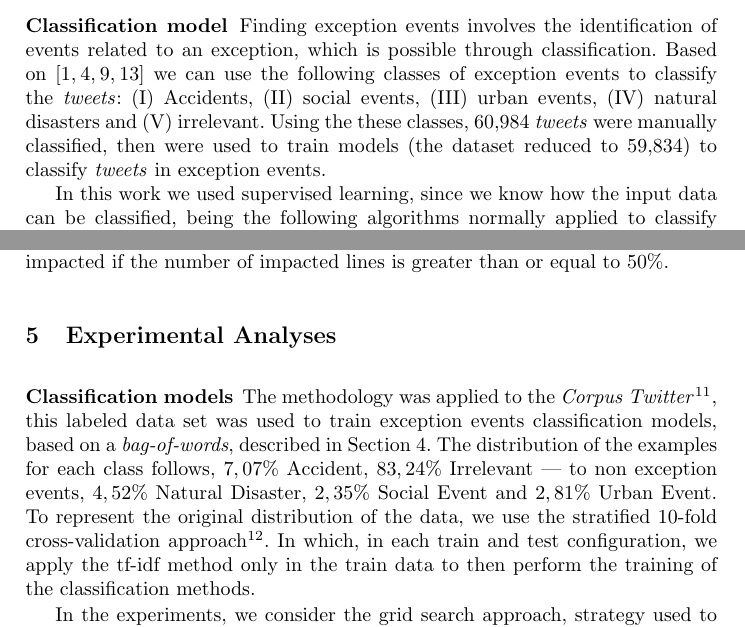
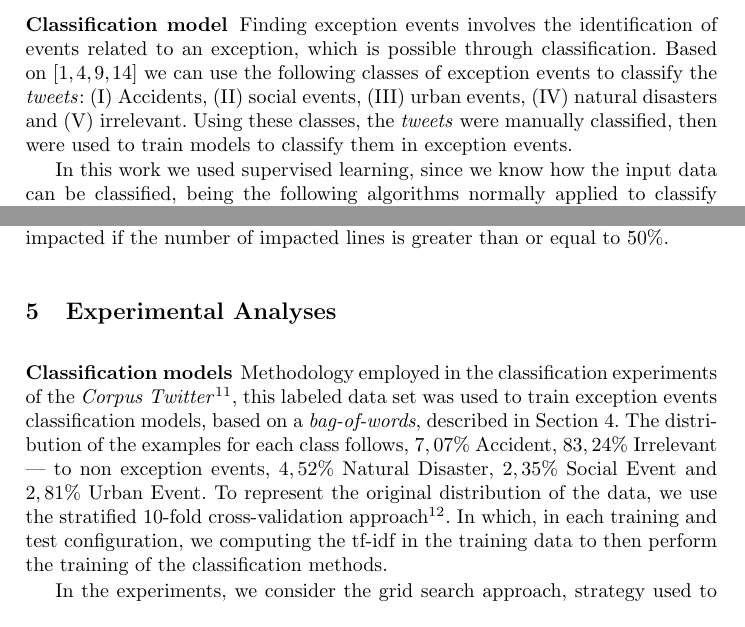
Before and after one commit to fcas/dissertacao, a LaTeX paper (papers/aits/samplepaper.tex): two parts of pages 5 and 7 of 12, joined at a grey line, cut so that both start at the same text. Compiled offline with pdfLaTeX.

Commit message:
corrige referencias

```diff
--- a/papers/aits/samplepaper.tex
+++ b/papers/aits/samplepaper.tex
@@ -463,7 +463,7 @@ After the preprocessing phase we applied NLP techniques to \textit{tweets}, such
  %The bag-of-words is randomly partitioned into training (60\%) and test (40\%) sets, that are inputs to the classification algorithms.
 
 
-Finding exception events involves the identification of events related to an exception, which is possible through classification. Based on \cite{Itoh2016, Chen2016, Lecue2014, Gal-Tzur2014} we can use the following classes of exception events to classify the \textit{tweets}: (I) Accidents, (II) social events, (III) urban events, (IV) natural disasters and (V) irrelevant. Using the these classes, 60,984 \textit{tweets} were manually classified, then were used to train models (the dataset reduced to 59,834) to classify \textit{tweets} in exception events.
+Finding exception events involves the identification of events related to an exception, which is possible through classification. Based on \cite{Itoh2016, Chen2016, Lecue2014, Gal-Tzur2014} we can use the following classes of exception events to classify the \textit{tweets}: (I) Accidents, (II) social events, (III) urban events, (IV) natural disasters and (V) irrelevant. Using these classes, the \textit{tweets} were manually classified, then were used to train models to classify them in exception events.
 % ****REPETIDO PARAGRAFO ANTERIOR***This labeled data was transformed to a binary representation of features (TF-IDF), which was used to train models to classify \textit{tweets} in exception events.
 
 %The process of constructing these features is known as \textit{feature engineering}, that is iterative between the phases of feature extraction, feature construction, and feature selection. Before this iteration, the data can be preprocessed using standardization, normalization, noise removal, dimensionality reduction, discretization, expansion, etc; it is important to note that information can be lost when performing these transformations \cite{guyon2006introduction}.
@@ -524,10 +524,10 @@ Next, we aggregated the selected data to descriptively analyze the instantaneous
 
 
 \label{Experiments_Corpus_Twitter}
-The methodology was applied to the \textit{Corpus Twitter}\footnote{Data set publicly available at: \url{https://drive.google.com/open?id=1s_HmLHQFFMVrPhYcrAI1XF7rrGbcJohT}. Accessed in April 14, 2019.}, this labeled data set was used to train exception events classification models, based on a \textit{bag-of-words}, described in Section~\ref{featuresEng}. %*** REPETIDO which contains 60,984 \textit{tweets}. at the end of \textit{tweets} preprocessing and processing, we have 59,834 labeled examples, %*** ALTEREI PARA SEÇÃO QUE INFORMA O PRE-PROCESSAMENTO*** the corpus got 414,637 words, with a vocabulary size of 13,915 words. % *** REPETIDO All \textit{tweets} were manually classified according to identified exception events.
-The distribution of the examples for each class follows, $7,07\%$ Accident, $83,24\%$ Irrelevant --- to non exception events, $4,52\%$ Natural Disaster, $2,35\%$ Social Event and $2,81\%$ Urban Event. To represent the original distribution of the data, we use the stratified 10-fold cross-validation approach\footnote{\url{https://scikit-learn.org/0.16/modules/generated/sklearn.cross_validation.StratifiedKFold.html}. Accessed in April 14, 2019.}. In which, in each train and test configuration, we apply the tf-idf method only in the train data to then perform the training of the classification methods.
+Methodology employed in the classification experiments of the \textit{Corpus Twitter}\footnote{Data set publicly available at: \url{https://drive.google.com/open?id=1s_HmLHQFFMVrPhYcrAI1XF7rrGbcJohT}. Accessed in April 14, 2019.}, this labeled data set was used to train exception events classification models, based on a \textit{bag-of-words}, described in Section~\ref{featuresEng}. %*** REPETIDO which contains 60,984 \textit{tweets}. at the end of \textit{tweets} preprocessing and processing, we have 59,834 labeled examples, %*** ALTEREI PARA SEÇÃO QUE INFORMA O PRE-PROCESSAMENTO*** the corpus got 414,637 words, with a vocabulary size of 13,915 words. % *** REPETIDO All \textit{tweets} were manually classified according to identified exception events.
+The distribution of the examples for each class follows, $7,07\%$ Accident, $83,24\%$ Irrelevant --- to non exception events, $4,52\%$ Natural Disaster, $2,35\%$ Social Event and $2,81\%$ Urban Event. To represent the original distribution of the data, we use the stratified 10-fold cross-validation approach\footnote{\url{https://scikit-learn.org/0.16/modules/generated/sklearn.cross_validation.StratifiedKFold.html}. Accessed in April 14, 2019.}. In which, in each training and test configuration, we computing the tf-idf in the training data to then perform the training of the classification methods.
 
-In the experiments, we consider the grid search approach, strategy used to choose a set of optimal hyperparameters for a learning algorithm \cite{james2013introduction}. In the Table, we present only the best results achieved for each method. For the evaluation of the statistical methods, we considered the accuracy metric and macro approach for precision, recall and f1-score metrics. The values for the micro approach directly reflect to the same values of the metric accuracy.
+In the experiments, we consider the grid search approach, strategy used to choose a set of optimal hyperparameters for a learning algorithm \cite{james2013introduction}. In the Table~\ref{tab:metrics}, we present only the best results achieved for each method. For the evaluation of the statistical methods, we considered the accuracy metric and macro approach for precision, recall and f1-score metrics. The values for the micro approach directly reflect to the same values of the metric accuracy.
 
 
 
```
Also changed, not shown: papers/aits/references.bib (+9 -0 lines), referencias.bib (+0 -8 lines), papers/aits/samplepaper.pdf.
